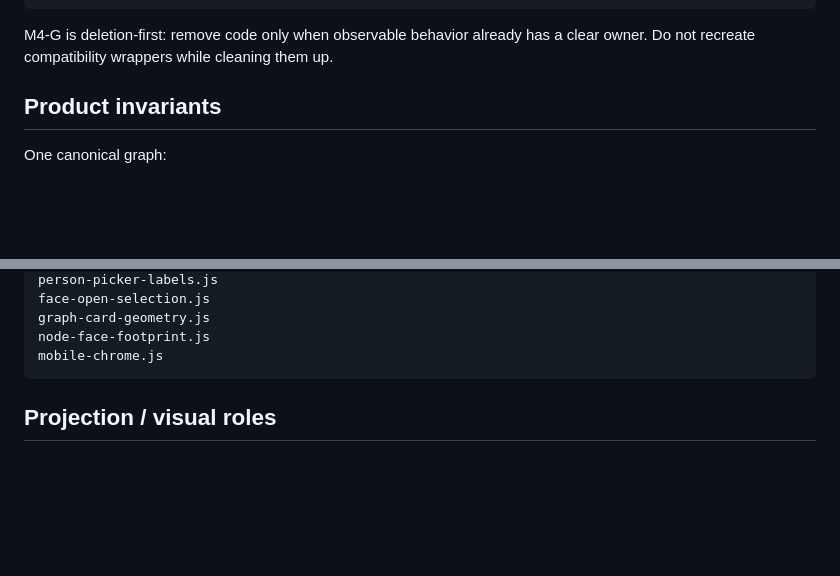
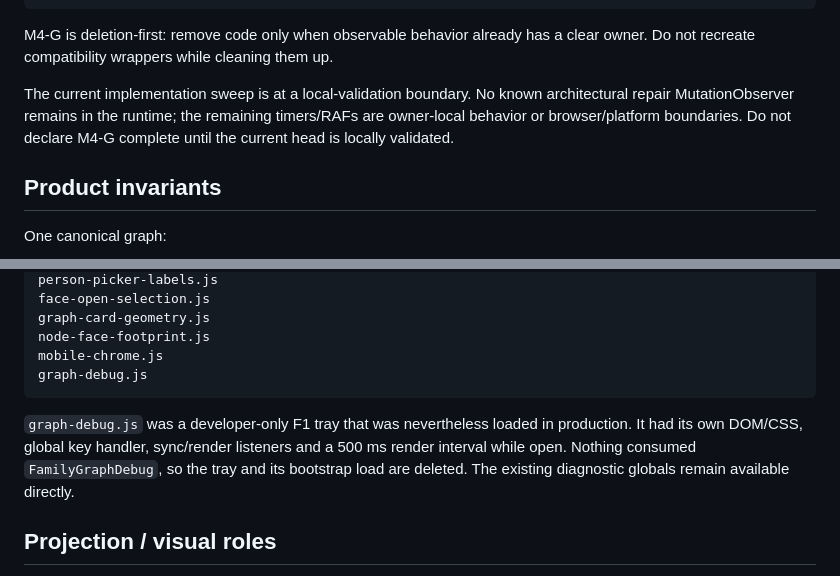
Before and after one commit to guybarnahum/family_tree, a Markdown page: AGENTS.md, 2 parts joined by grey strips. Drawn GitHub-style; blank space fills up the shorter version.

````diff
--- a/AGENTS.md
+++ b/AGENTS.md
@@ -37,6 +37,8 @@ M4-G  compatibility/dead-code deletion    active, late stage
 ```
 
 M4-G is deletion-first: remove code only when observable behavior already has a clear owner. Do not recreate compatibility wrappers while cleaning them up.
+
+The current implementation sweep is at a local-validation boundary. No known architectural repair MutationObserver remains in the runtime; the remaining timers/RAFs are owner-local behavior or browser/platform boundaries. Do not declare M4-G complete until the current head is locally validated.
 
 ## Product invariants
 
@@ -173,7 +175,10 @@ face-open-selection.js
 graph-card-geometry.js
 node-face-footprint.js
 mobile-chrome.js
+graph-debug.js
 ```
+
+`graph-debug.js` was a developer-only F1 tray that was nevertheless loaded in production. It had its own DOM/CSS, global key handler, sync/render listeners and a 500 ms render interval while open. Nothing consumed `FamilyGraphDebug`, so the tray and its bootstrap load are deleted. The existing diagnostic globals remain available directly.
 
 ## Projection / visual roles
 
````
Also changed, not shown: other parts of AGENTS.md (+15 -10 lines).
